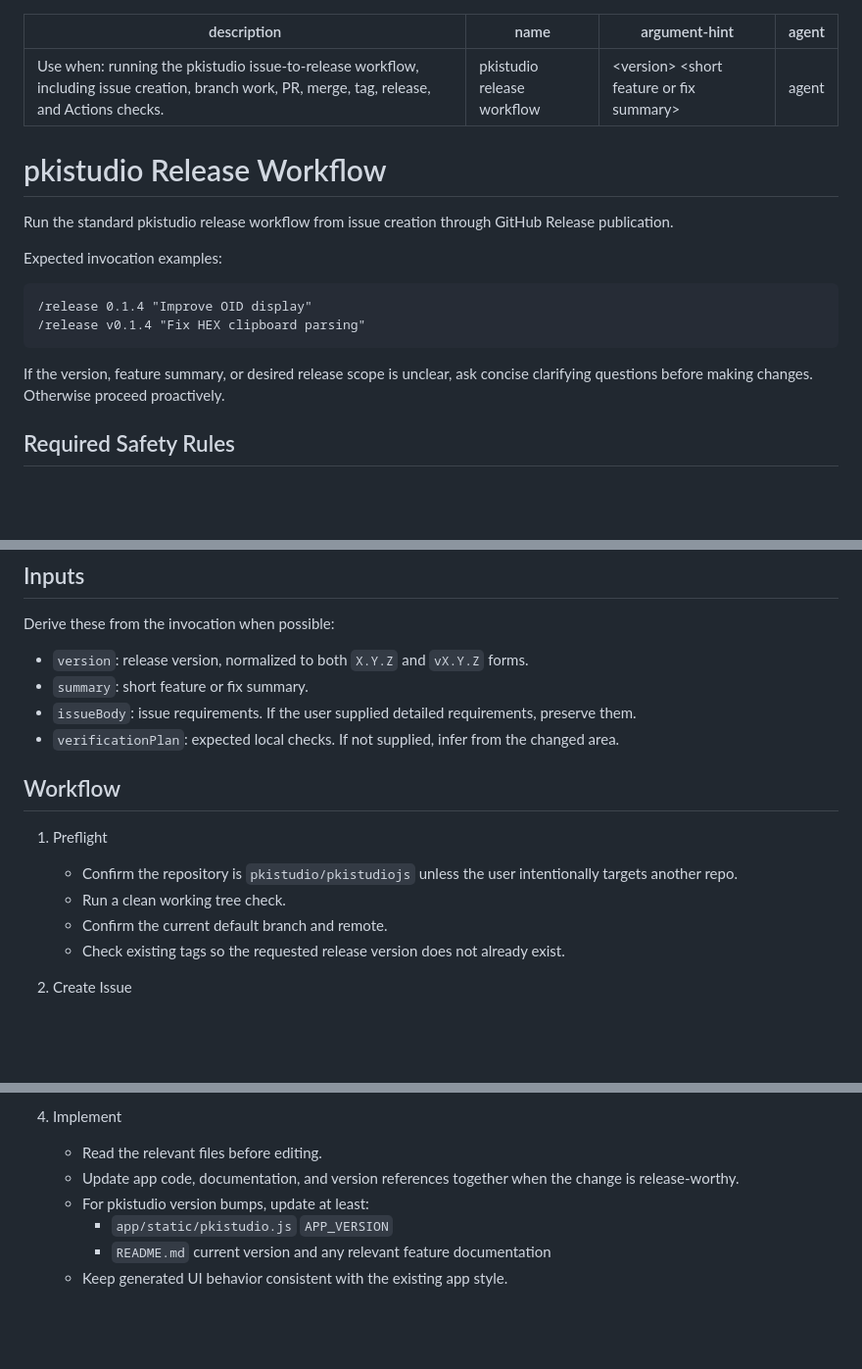
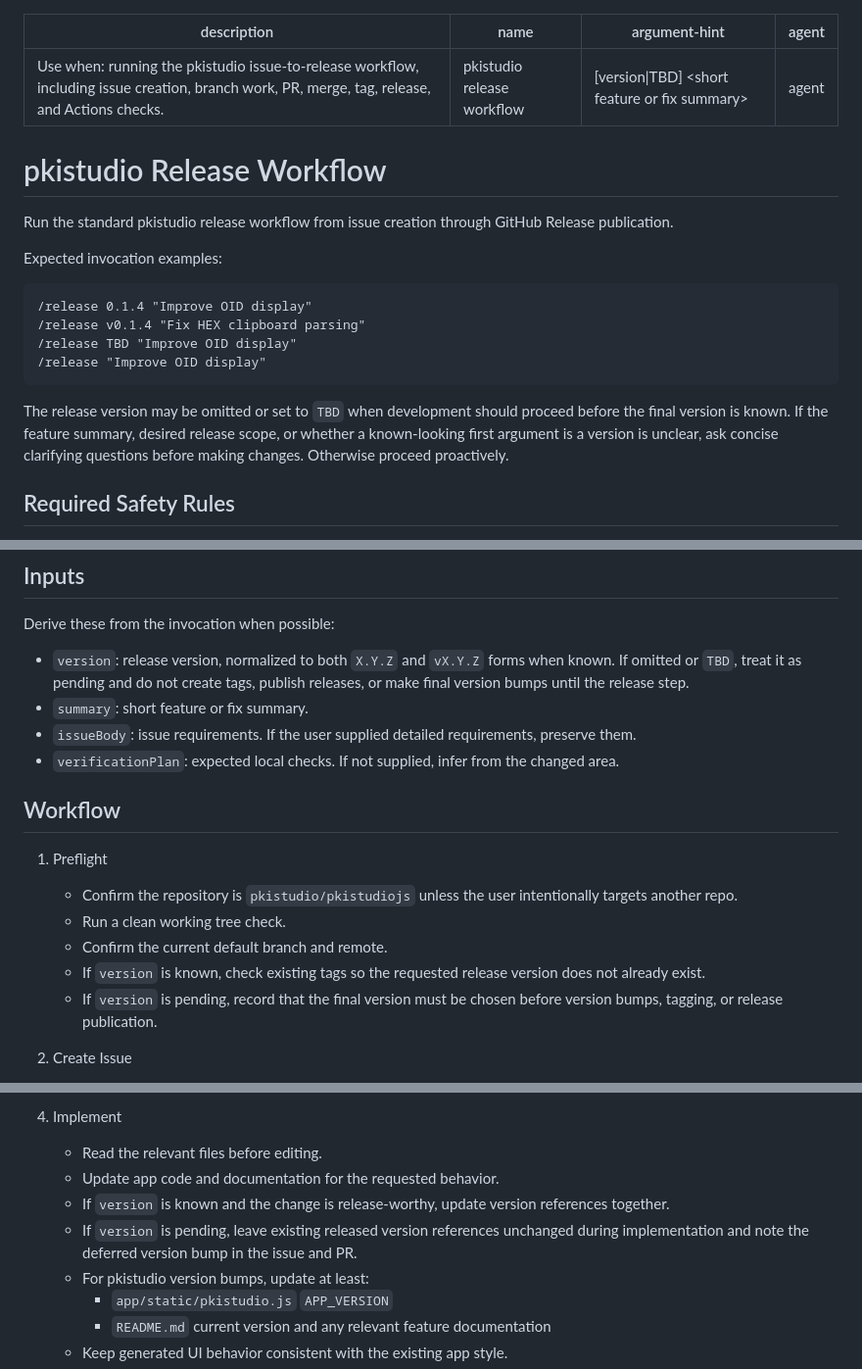
Before and after one commit to pkistudio/pkistudiojs, a Markdown page: .github/prompts/release.prompt.md, 3 parts joined by grey strips. Shown at 98% size. Drawn GitHub-style; blank space fills up the shorter version.

Commit message:
Update release prompt to clarify version handling and safety rules
Co-authored-by: Copilot <copilot@github.com>

````diff
--- a/.github/prompts/release.prompt.md
+++ b/.github/prompts/release.prompt.md
@@ -1,7 +1,7 @@
 ---
 description: "Use when: running the pkistudio issue-to-release workflow, including issue creation, branch work, PR, merge, tag, release, and Actions checks."
 name: "pkistudio release workflow"
-argument-hint: "<version> <short feature or fix summary>"
+argument-hint: "[version|TBD] <short feature or fix summary>"
 agent: "agent"
 ---
 
@@ -14,9 +14,11 @@ Expected invocation examples:
 ```text
 /release 0.1.4 "Improve OID display"
 /release v0.1.4 "Fix HEX clipboard parsing"
+/release TBD "Improve OID display"
+/release "Improve OID display"
 ```
 
-If the version, feature summary, or desired release scope is unclear, ask concise clarifying questions before making changes. Otherwise proceed proactively.
+The release version may be omitted or set to `TBD` when development should proceed before the final version is known. If the feature summary, desired release scope, or whether a known-looking first argument is a version is unclear, ask concise clarifying questions before making changes. Otherwise proceed proactively.
 
 ## Required Safety Rules
 
@@ -35,7 +37,7 @@ If the version, feature summary, or desired release scope is unclear, ask concis
 
 Derive these from the invocation when possible:
 
-- `version`: release version, normalized to both `X.Y.Z` and `vX.Y.Z` forms.
+- `version`: release version, normalized to both `X.Y.Z` and `vX.Y.Z` forms when known. If omitted or `TBD`, treat it as pending and do not create tags, publish releases, or make final version bumps until the release step.
 - `summary`: short feature or fix summary.
 - `issueBody`: issue requirements. If the user supplied detailed requirements, preserve them.
 - `verificationPlan`: expected local checks. If not supplied, infer from the changed area.
@@ -46,7 +48,8 @@ Derive these from the invocation when possible:
    - Confirm the repository is `pkistudio/pkistudiojs` unless the user intentionally targets another repo.
    - Run a clean working tree check.
    - Confirm the current default branch and remote.
-   - Check existing tags so the requested release version does not already exist.
+   - If `version` is known, check existing tags so the requested release version does not already exist.
+   - If `version` is pending, record that the final version must be chosen before version bumps, tagging, or release publication.
 
 2. Create Issue
    - Create a GitHub issue describing the requested change.
@@ -60,7 +63,9 @@ Derive these from the invocation when possible:
 
 4. Implement
    - Read the relevant files before editing.
-   - Update app code, documentation, and version references together when the change is release-worthy.
+   - Update app code and documentation for the requested behavior.
+   - If `version` is known and the change is release-worthy, update version references together.
+   - If `version` is pending, leave existing released version references unchanged during implementation and note the deferred version bump in the issue and PR.
    - For pkistudio version bumps, update at least:
      - `app/static/pkistudio.js` `APP_VERSION`
      - `README.md` current version and any relevant feature documentation
````
Also changed, not shown: other parts of .github/prompts/release.prompt.md (+4 -0 lines).
